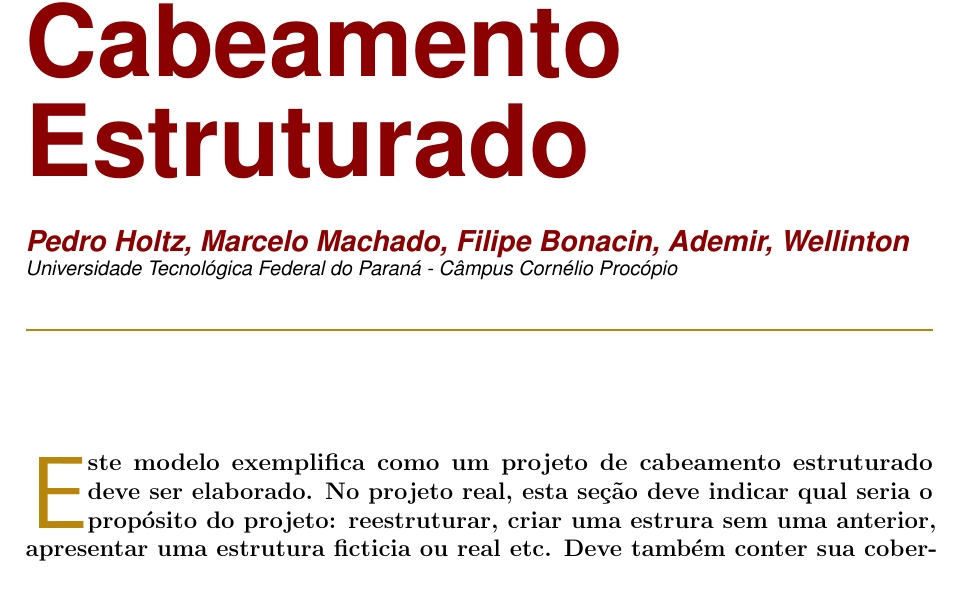
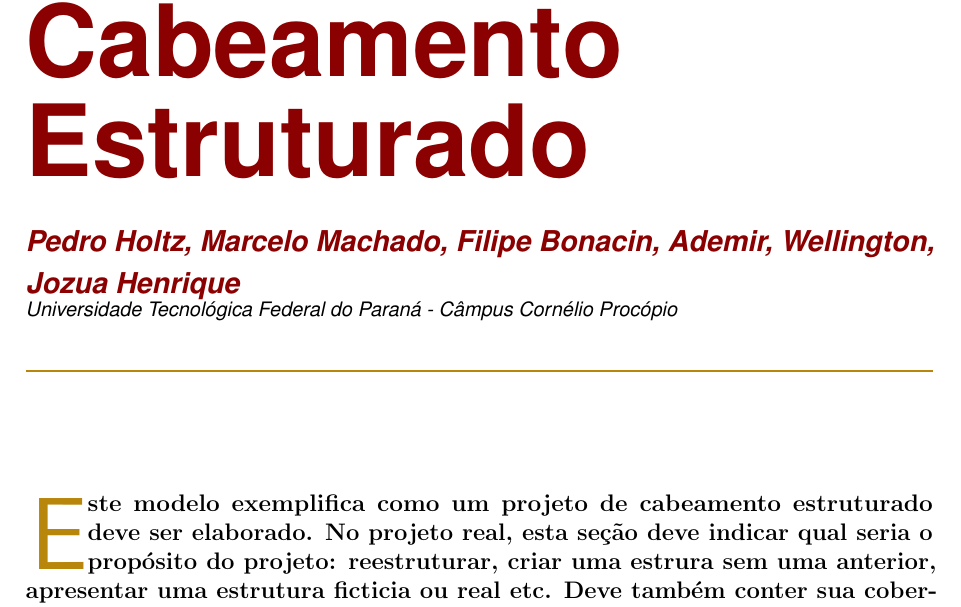
Before and after one commit to projetocabeamento2016/trabalho, a LaTeX document (ProjetoCabeamento.tex): part of page 1 of 10, cut so that both start at the same text. Compiled offline with pdfLaTeX.

Commit message:
alterando projeto

```diff
--- a/ProjetoCabeamento.tex
+++ b/ProjetoCabeamento.tex
@@ -106,7 +106,7 @@
 
 \preauthor{\begin{flushleft}
 					\large \lineskip 0.5em \usefont{OT1}{phv}{b}{sl} \color{DarkRed}}
-\author{Pedro Holtz, Marcelo Machado, Filipe Bonacin, Ademir, Wellinton }  	% Author name goes here
+\author{Pedro Holtz, Marcelo Machado, Filipe Bonacin, Ademir, Wellington, Jozua Henrique }  	% Author name goes here
 
 
 \postauthor{\footnotesize \usefont{OT1}{phv}{m}{sl} \color{Black}
```
Also changed, not shown: ProjetoCabeamento.pdf, 2 other files.
